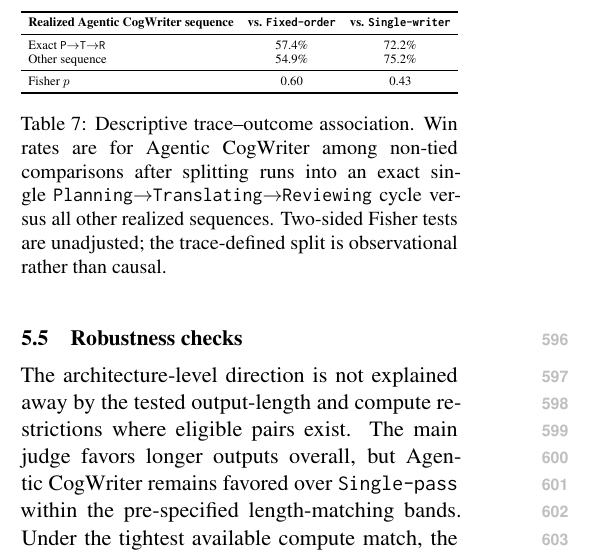
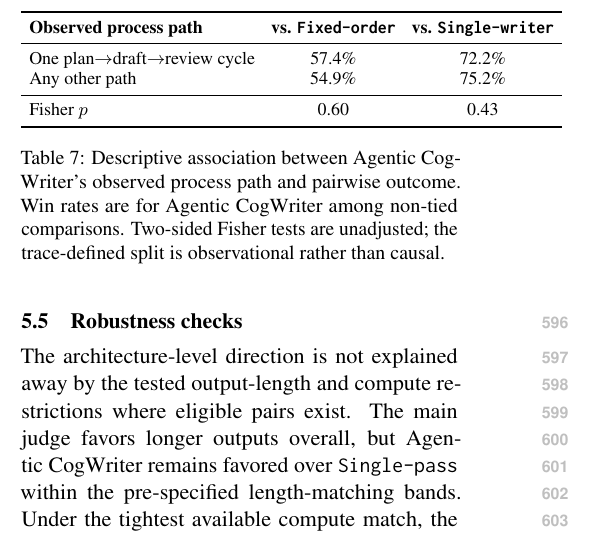
Before and after one commit to shunk031/agentic-cognitive-writing, a LaTeX paper (paper/acl_latex.tex, which reads paper/tab/trace-outcome.tex): part of one column of page 8 of 20, cut so that both start at the same text. Compiled offline with pdfLaTeX.

Commit message:
paper: simplify trace outcome table labels

```diff
--- a/paper/tab/trace-outcome.tex
+++ b/paper/tab/trace-outcome.tex
@@ -1,18 +1,17 @@
 \begin{table}[t]
 \centering
 \small
-\setlength{\tabcolsep}{5pt}
-\resizebox{\columnwidth}{!}{%
+\setlength{\tabcolsep}{4pt}
 \begin{tabular}{lcc}
 \toprule
-\textbf{Realized \condAgenticCogWriter{} sequence}
+\textbf{Observed process path}
 & \textbf{vs. \condFixedOrder}
 & \textbf{vs. \condSingleWriter} \\
 \midrule
-Exact \texttt{P}$\rightarrow$\texttt{T}$\rightarrow$\texttt{R}
+One plan$\rightarrow$draft$\rightarrow$review cycle
 & \AfourExactCycleFixedOrderWinRate
 & \AfourExactCycleSingleWriterWinRate \\
-Other sequence
+Any other path
 & \AfourNonExactFixedOrderWinRate
 & \AfourNonExactSingleWriterWinRate \\
 \midrule
@@ -20,8 +19,7 @@ Fisher $p$
 & \AfourFixedOrderCycleSplitP
 & \AfourSingleWriterCycleSplitP \\
 \bottomrule
-\end{tabular}%
-}
-\caption{Descriptive trace--outcome association. Win rates are for \condAgenticCogWriter\ among non-tied comparisons after splitting runs into an exact single \texttt{Planning}$\rightarrow$\texttt{Translating}$\rightarrow$\texttt{Reviewing} cycle versus all other realized sequences. Two-sided Fisher tests are unadjusted; the trace-defined split is observational rather than causal.}
+\end{tabular}
+\caption{Descriptive association between \condAgenticCogWriter{}'s observed process path and pairwise outcome. Win rates are for \condAgenticCogWriter\ among non-tied comparisons. Two-sided Fisher tests are unadjusted; the trace-defined split is observational rather than causal.}
 \label{tab:trace-outcome}
 \end{table}
```
